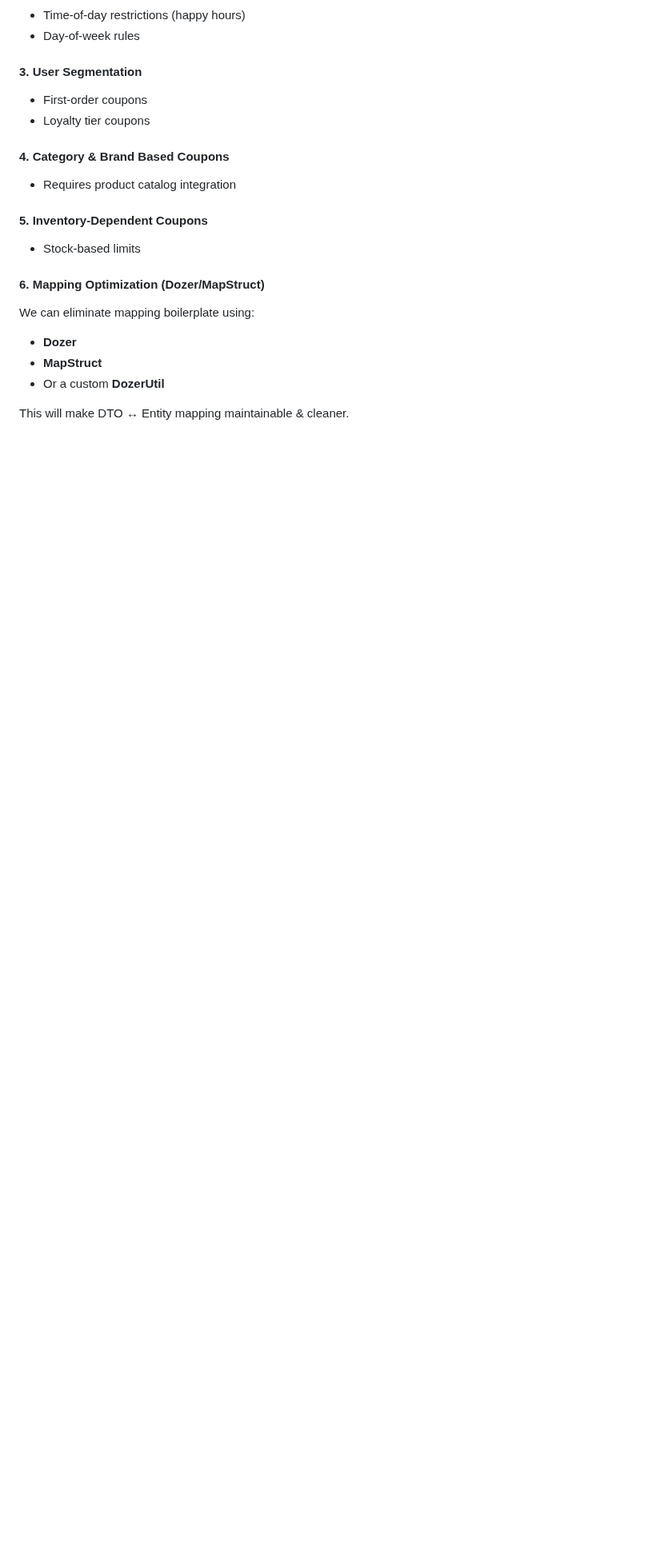
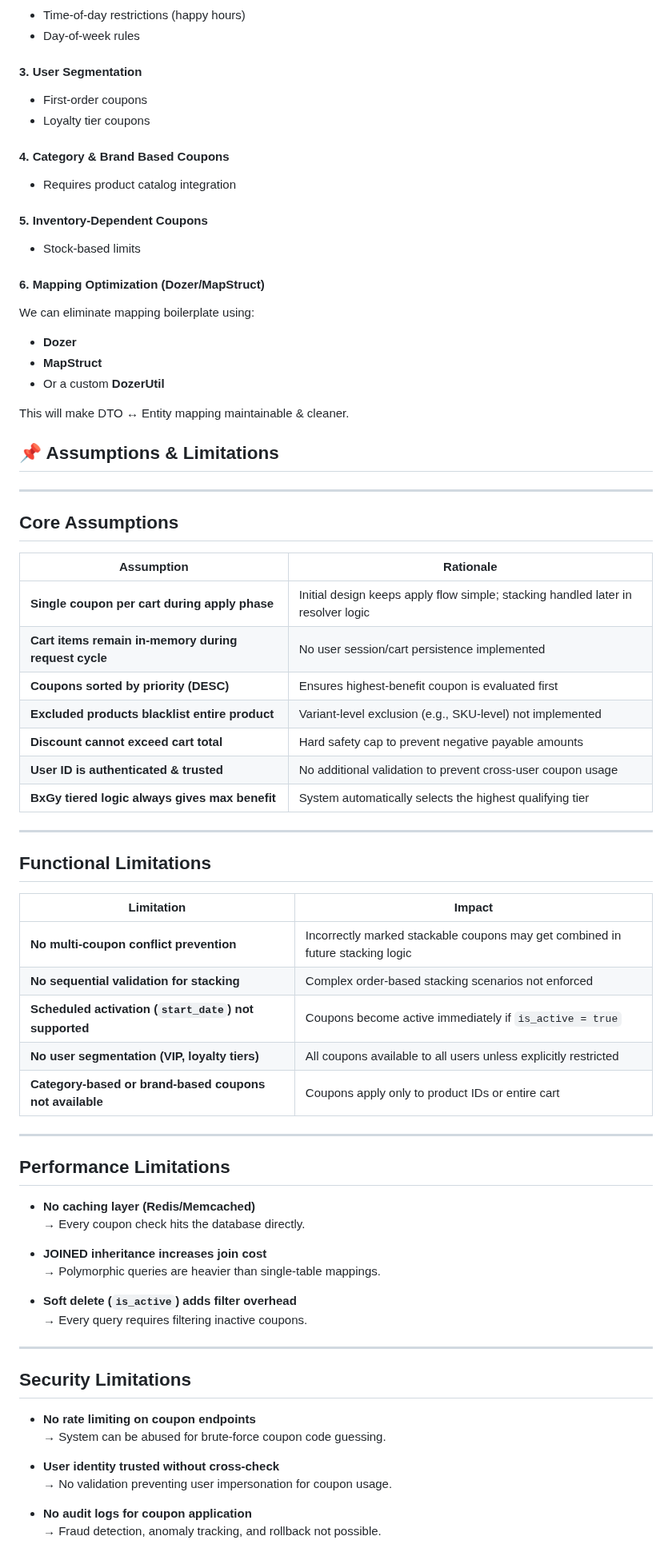
Before and after one commit to gautamkr538/monk-commerce-task, a Markdown page: README.md, the part around the change. Shown at 80% size. Drawn GitHub-style; blank space fills up the shorter version.

Commit message:
Enhance README with assumptions and limitations
Added sections on assumptions, limitations, and performance/security considerations for coupon functionality.

```diff
--- a/README.md
+++ b/README.md
@@ -296,3 +296,57 @@ We can eliminate mapping boilerplate using:
 - Or a custom **DozerUtil**
 
 This will make DTO ↔ Entity mapping maintainable & cleaner.
+
+## 📌 Assumptions & Limitations
+
+---
+
+## Core Assumptions
+
+| Assumption | Rationale |
+|-----------|-----------|
+| **Single coupon per cart during apply phase** | Initial design keeps apply flow simple; stacking handled later in resolver logic |
+| **Cart items remain in-memory during request cycle** | No user session/cart persistence implemented |
+| **Coupons sorted by priority (DESC)** | Ensures highest-benefit coupon is evaluated first |
+| **Excluded products blacklist entire product** | Variant-level exclusion (e.g., SKU-level) not implemented |
+| **Discount cannot exceed cart total** | Hard safety cap to prevent negative payable amounts |
+| **User ID is authenticated & trusted** | No additional validation to prevent cross-user coupon usage |
+| **BxGy tiered logic always gives max benefit** | System automatically selects the highest qualifying tier |
+
+---
+
+## Functional Limitations
+
+| Limitation | Impact |
+|-----------|--------|
+| **No multi-coupon conflict prevention** | Incorrectly marked stackable coupons may get combined in future stacking logic |
+| **No sequential validation for stacking** | Complex order-based stacking scenarios not enforced |
+| **Scheduled activation (`start_date`) not supported** | Coupons become active immediately if `is_active = true` |
+| **No user segmentation (VIP, loyalty tiers)** | All coupons available to all users unless explicitly restricted |
+| **Category-based or brand-based coupons not available** | Coupons apply only to product IDs or entire cart |
+
+---
+
+## Performance Limitations
+
+- **No caching layer (Redis/Memcached)**
+  → Every coupon check hits the database directly.
+
+- **JOINED inheritance increases join cost**
+  → Polymorphic queries are heavier than single-table mappings.
+
+- **Soft delete (`is_active`) adds filter overhead**
+  → Every query requires filtering inactive coupons.
+
+---
+
+## Security Limitations
+
+- **No rate limiting on coupon endpoints**
+  → System can be abused for brute-force coupon code guessing.
+
+- **User identity trusted without cross-check**
+  → No validation preventing user impersonation for coupon usage.
+
+- **No audit logs for coupon application**
+  → Fraud detection, anomaly tracking, and rollback not possible.
```
